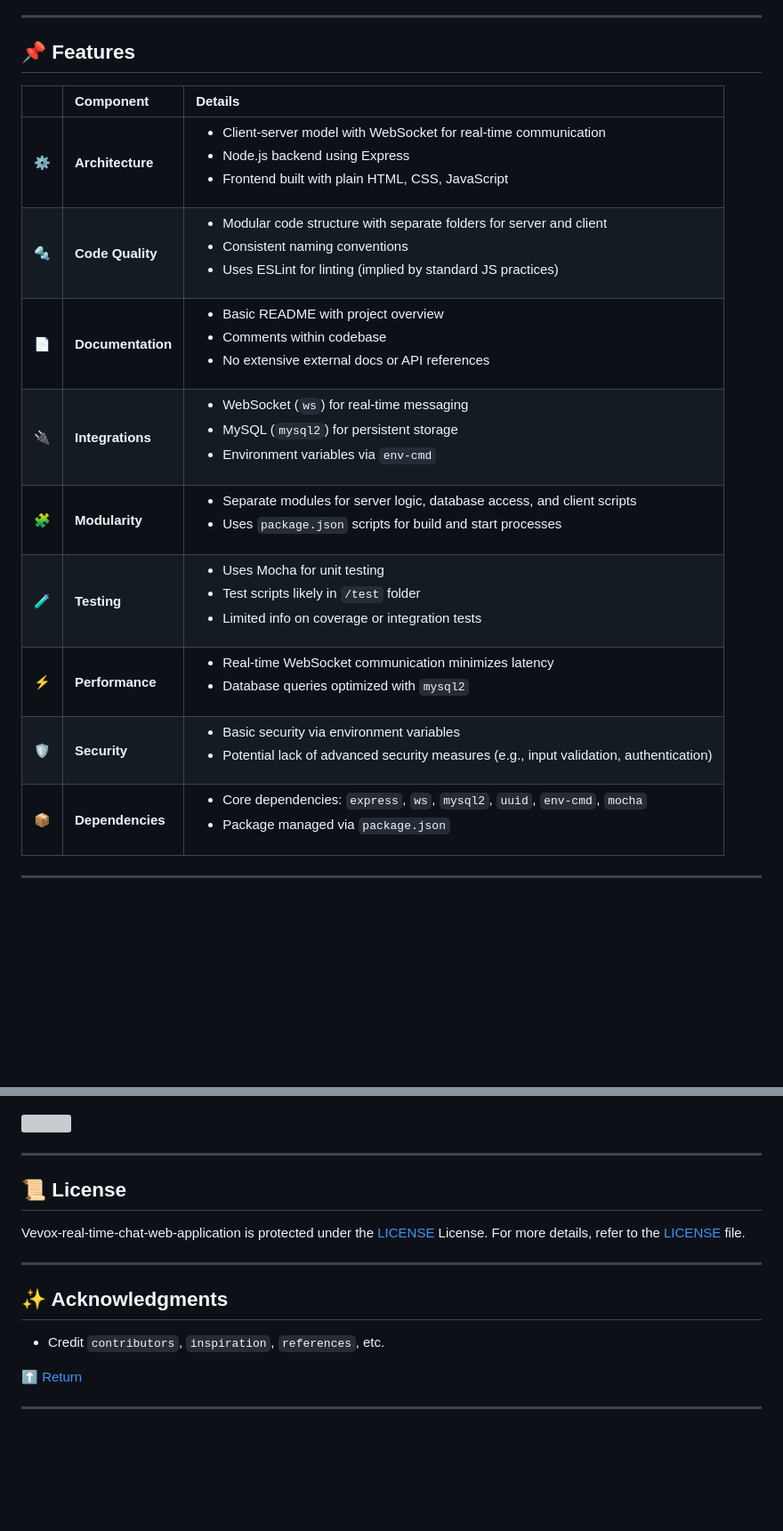
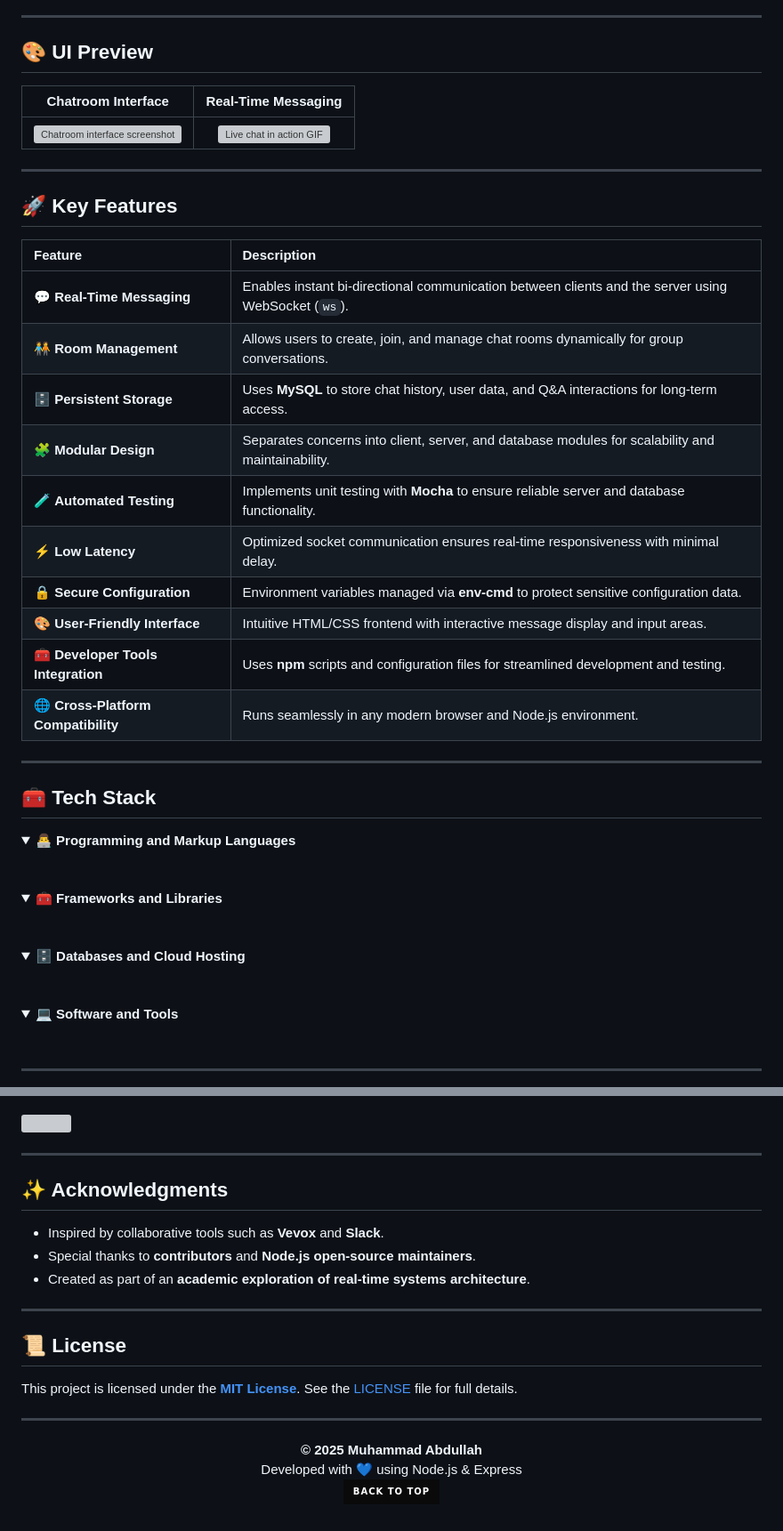
Before and after one commit to MA1002643/vevox-real-time-chat-web-application, a Markdown page: README.md, 2 parts joined by grey strips. Shown: that part at 89% size. GitHub-like rendering; folded sections open; badges without logos; blank space fills up the shorter version; grey boxes are pictures that could not be loaded.

Commit message:
README layout changes

```diff
--- a/README.md
+++ b/README.md
@@ -51,16 +51,56 @@ Built with a modular architecture, Vevox demonstrates **scalable, event-driven c
 
 ---
 
-## 📌 Features
+## 🎨 UI Preview
 
-|      | Component            | Details                                                                                     |
-| :--- | :------------------- | :------------------------------------------------------------------------------------------ |
-| ⚙️  | **Architecture**     | <ul><li>Client-server model with WebSocket for real-time communication</li><li>Node.js backend using Express</li><li>Frontend built with plain HTML, CSS, JavaScript</li></ul> |
-| 🔩 | **Code Quality**     | <ul><li>Modular code structure with separate folders for server and client</li><li>Consistent naming conventions</li><li>Uses ESLint for linting (implied by standard JS practices)</li></ul> |
-| 📄 | **Documentation**    | <ul><li>Basic README with project overview</li><li>Comments within codebase</li><li>No extensive external docs or API references</li></ul> |
-| 🔌 | **Integrations**      | <ul><li>WebSocket (`ws`) for real-time messaging</li><li>MySQL (`mysql2`) for persistent storage</li><li>Environment variables via `env-cmd`</li></ul> |
-| 🧩 | **Modularity**        | <ul><li>Separate modules for server logic, database access, and client scripts</li><li>Uses `package.json` scripts for build and start processes</li></ul> |
-| 🧪 | **Testing**           | <ul><li>Uses Mocha for unit testing</li><li>Test scripts likely in `/test` folder</li><li>Limited info on coverage or integration tests</li></ul> |
-| ⚡️  | **Performance**       | <ul><li>Real-time WebSocket communication minimizes latency</li><li>Database queries optimized with `mysql2`</li></ul> |
-| 🛡️ | **Security**          | <ul><li>Basic security via environment variables</li><li>Potential lack of advanced security measures (e.g., input validation, authentication)</li></ul> |
-| 📦 | **Dependencies**      | <ul><li>Core dependencies: `express`, `ws`, `mysql2`, `uuid`, `env-cmd`, `mocha`</li><li>Package managed via `package.json`</li></ul> |
+|                     Chatroom Interface                     |                  Real-Time Messaging                  |
+| :--------------------------------------------------------: | :---------------------------------------------------: |
+| ![Chatroom interface screenshot](screenshots/chatroom.png) | ![Live chat in action GIF](screenshots/live-chat.gif) |
+
+---
+
+## 🚀 Key Features
+
+| Feature                             | Description                                                                                         |
+| :---------------------------------- | :-------------------------------------------------------------------------------------------------- |
+| 💬 **Real-Time Messaging**          | Enables instant bi-directional communication between clients and the server using WebSocket (`ws`). |
+| 🧑‍🤝‍🧑 **Room Management**              | Allows users to create, join, and manage chat rooms dynamically for group conversations.            |
+| 🗄️ **Persistent Storage**           | Uses **MySQL** to store chat history, user data, and Q&A interactions for long-term access.         |
+| 🧩 **Modular Design**               | Separates concerns into client, server, and database modules for scalability and maintainability.   |
+| 🧪 **Automated Testing**            | Implements unit testing with **Mocha** to ensure reliable server and database functionality.        |
+| ⚡ **Low Latency**                  | Optimized socket communication ensures real-time responsiveness with minimal delay.                 |
+| 🔒 **Secure Configuration**         | Environment variables managed via **env-cmd** to protect sensitive configuration data.              |
+| 🎨 **User-Friendly Interface**      | Intuitive HTML/CSS frontend with interactive message display and input areas.                       |
+| 🧰 **Developer Tools Integration**  | Uses **npm** scripts and configuration files for streamlined development and testing.               |
+| 🌐 **Cross-Platform Compatibility** | Runs seamlessly in any modern browser and Node.js environment.                                      |
+
+---
+
+## 🧰 Tech Stack
+
+<details>
+
+<summary><b>👨‍💻 Programming and Markup Languages</b></summary>
+<br/>
+
+</details>
+
+<details>
+
+<summary><b>🧰 Frameworks and Libraries</b></summary>
+<br/>
+
+</details>
+
+<details>
+
+<summary><b>🗄️ Databases and Cloud Hosting</b></summary>
+<br/>
+
+</details>
+
+<details>
+
+<summary><b>💻 Software and Tools</b></summary>
+<br/>
+
@@ -315,16 +378,23 @@ npm test
 
 ---
 
-## 📜 License
+## ✨ Acknowledgments
 
-Vevox-real-time-chat-web-application is protected under the [LICENSE](https://choosealicense.com/licenses) License. For more details, refer to the [LICENSE](https://choosealicense.com/licenses/) file.
+- Inspired by collaborative tools such as **Vevox** and **Slack**.
+- Special thanks to **contributors** and **Node.js open-source maintainers**.
+- Created as part of an **academic exploration of real-time systems architecture**.
 
 ---
 
-## ✨ Acknowledgments
+## 📜 License
 
-- Credit `contributors`, `inspiration`, `references`, etc.
-
-<div align="left"><a href="#top">⬆ Return</a></div>
+This project is licensed under the **[MIT License](https://github.com/MA1002643/vevox-real-time-chat-web-application/blob/main/LICENSE)**. See the [LICENSE](https://choosealicense.com/licenses/) file for full details.
 
 ---
+
+<p align="center">
+  <strong>© 2025 Muhammad Abdullah</strong><br>
+  Developed with 💙 using Node.js & Express<br>
+  <a href="#top"><img alt="Back to Top" src="https://img.shields.io/badge/Back_to_Top-0A0A0A?style=for-the-badge">
+</a>
+</p>
```
Also changed, not shown: other parts of README.md (+41 -18 lines).
